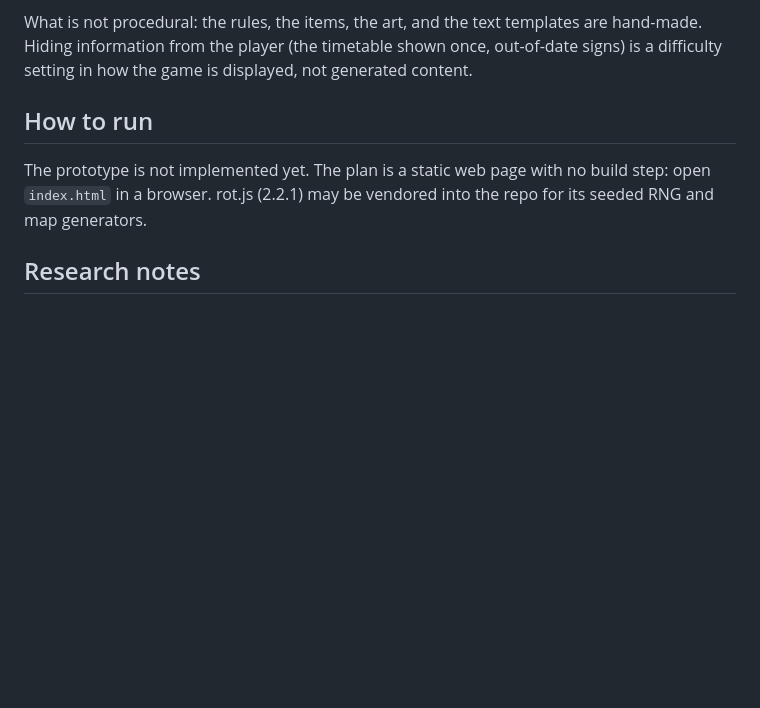
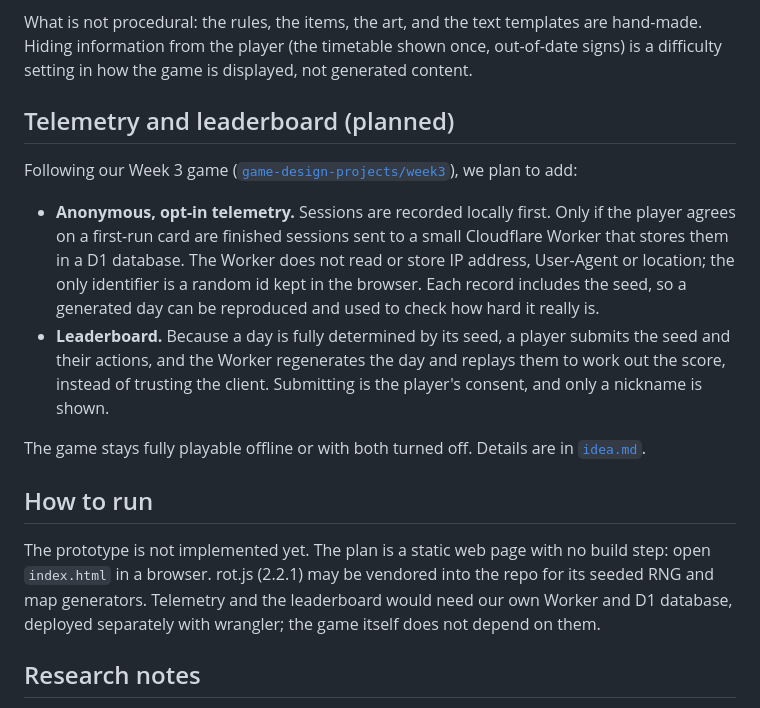
Before and after one commit to game-design-projects/week4-pcg, a Markdown page: README.md, the part around the change. GitHub-like rendering; blank space fills up the shorter version.

```diff
--- a/README.md
+++ b/README.md
@@ -45,9 +45,18 @@ Randomness comes from a seeded generator, so the same seed gives the same day.
 
 What is not procedural: the rules, the items, the art, and the text templates are hand-made. Hiding information from the player (the timetable shown once, out-of-date signs) is a difficulty setting in how the game is displayed, not generated content.
 
+## Telemetry and leaderboard (planned)
+
+Following our Week 3 game ([`game-design-projects/week3`](https://github.com/game-design-projects/week3)), we plan to add:
+
+- **Anonymous, opt-in telemetry.** Sessions are recorded locally first. Only if the player agrees on a first-run card are finished sessions sent to a small Cloudflare Worker that stores them in a D1 database. The Worker does not read or store IP address, User-Agent or location; the only identifier is a random id kept in the browser. Each record includes the seed, so a generated day can be reproduced and used to check how hard it really is.
+- **Leaderboard.** Because a day is fully determined by its seed, a player submits the seed and their actions, and the Worker regenerates the day and replays them to work out the score, instead of trusting the client. Submitting is the player's consent, and only a nickname is shown.
+
+The game stays fully playable offline or with both turned off. Details are in [`idea.md`](idea.md).
+
 ## How to run
 
-The prototype is not implemented yet. The plan is a static web page with no build step: open `index.html` in a browser. rot.js (2.2.1) may be vendored into the repo for its seeded RNG and map generators.
+The prototype is not implemented yet. The plan is a static web page with no build step: open `index.html` in a browser. rot.js (2.2.1) may be vendored into the repo for its seeded RNG and map generators. Telemetry and the leaderboard would need our own Worker and D1 database, deployed separately with wrangler; the game itself does not depend on them.
 
 ## Research notes
 
```
Also changed, not shown: idea.md (+18 -0 lines).
